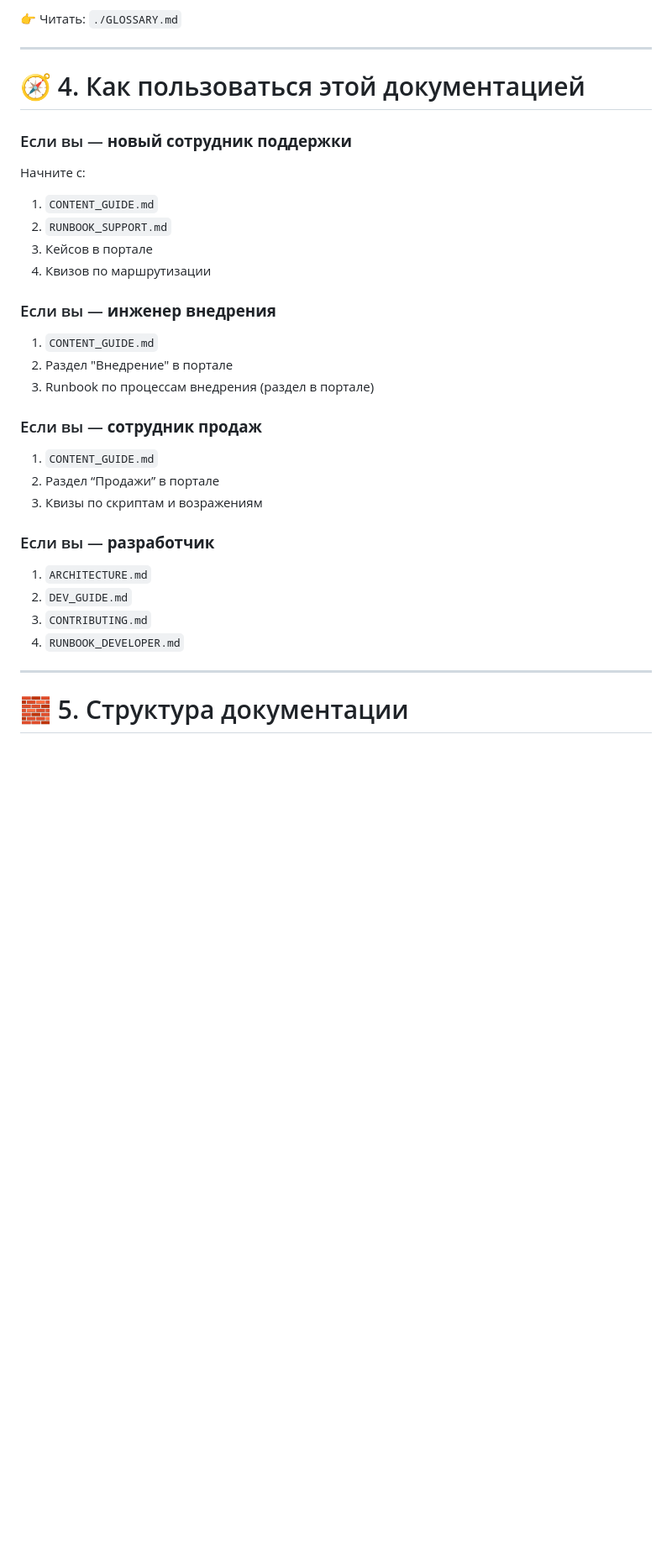
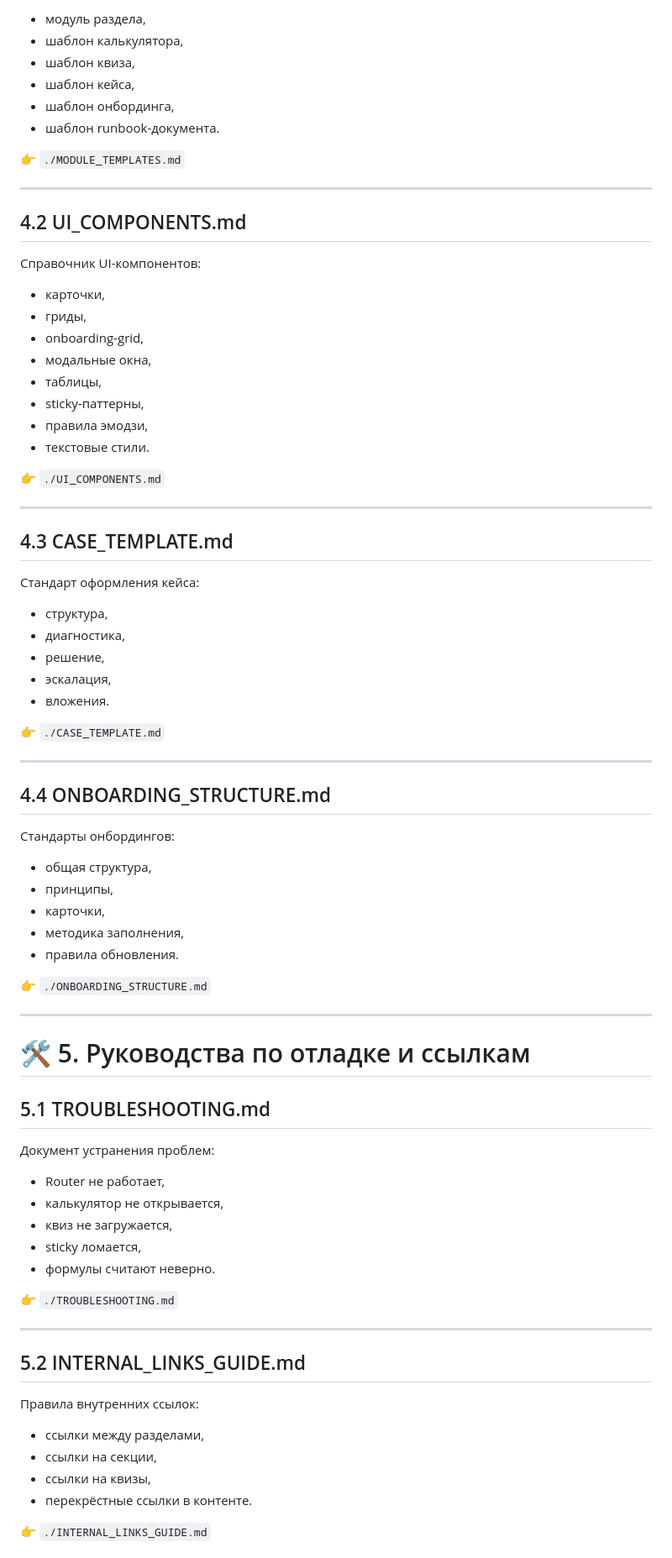
Before and after one commit to sparko161-droid/sm, a Markdown page: docs/INDEX.md, the part around one of its changes. Shown at 84% size. Rendered like a GitHub page; blank space fills up the shorter version.

```diff
--- a/docs/INDEX.md
+++ b/docs/INDEX.md
@@ -152,35 +152,79 @@ Runbook для разработчиков.
 
-👉 Читать: `./GLOSSARY.md`
+- модуль раздела,
+- шаблон калькулятора,
+- шаблон квиза,
+- шаблон кейса,
+- шаблон онбординга,
+- шаблон runbook-документа.
+
+👉 `./MODULE_TEMPLATES.md`
 
 ---
 
-# 🧭 4. Как пользоваться этой документацией
+## 4.2 UI_COMPONENTS.md
+Справочник UI-компонентов:
 
-### Если вы — **новый сотрудник поддержки**
-Начните с:
+- карточки,
+- гриды,
+- onboarding-grid,
+- модальные окна,
+- таблицы,
+- sticky-паттерны,
+- правила эмодзи,
+- текстовые стили.
 
-1. `CONTENT_GUIDE.md`
-2. `RUNBOOK_SUPPORT.md`
-3. Кейсов в портале
-4. Квизов по маршрутизации
-
-### Если вы — **инженер внедрения**
-1. `CONTENT_GUIDE.md`
-2. Раздел "Внедрение" в портале
-3. Runbook по процессам внедрения (раздел в портале)
-
-### Если вы — **сотрудник продаж**
-1. `CONTENT_GUIDE.md`
-2. Раздел “Продажи” в портале
-3. Квизы по скриптам и возражениям
-
-### Если вы — **разработчик**
-1. `ARCHITECTURE.md`
-2. `DEV_GUIDE.md`
-3. `CONTRIBUTING.md`
-4. `RUNBOOK_DEVELOPER.md`
+👉 `./UI_COMPONENTS.md`
 
 ---
 
-# 🧱 5. Структура документации
+## 4.3 CASE_TEMPLATE.md
+Стандарт оформления кейса:
 
+- структура,
+- диагностика,
+- решение,
+- эскалация,
+- вложения.
+
+👉 `./CASE_TEMPLATE.md`
+
+---
+
+## 4.4 ONBOARDING_STRUCTURE.md
+Стандарты онбордингов:
+
+- общая структура,
+- принципы,
+- карточки,
+- методика заполнения,
+- правила обновления.
+
+👉 `./ONBOARDING_STRUCTURE.md`
+
+---
+
+# 🛠 5. Руководства по отладке и ссылкам
+
+## 5.1 TROUBLESHOOTING.md
+Документ устранения проблем:
+
+- Router не работает,
+- калькулятор не открывается,
+- квиз не загружается,
+- sticky ломается,
+- формулы считают неверно.
+
+👉 `./TROUBLESHOOTING.md`
+
+---
+
+## 5.2 INTERNAL_LINKS_GUIDE.md
+Правила внутренних ссылок:
+
+- ссылки между разделами,
+- ссылки на секции,
+- ссылки на квизы,
+- перекрёстные ссылки в контенте.
+
+👉 `./INTERNAL_LINKS_GUIDE.md`
+
```
Also changed, not shown: other parts of docs/INDEX.md (+150 -120 lines).
